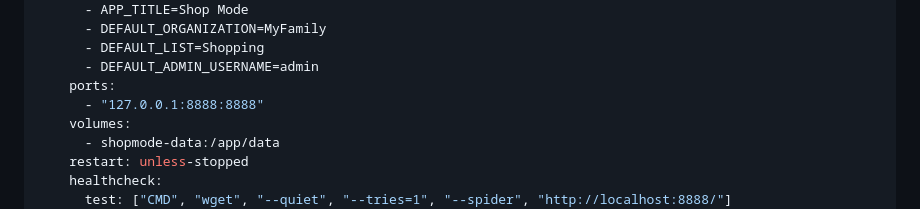
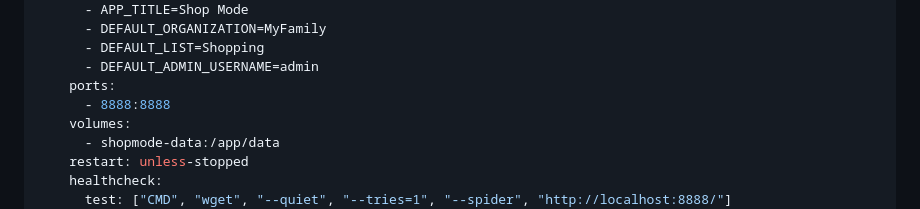
Before and after one commit to rochteja/shopmode, a Markdown page: docker-hub-readme.md, the part around the change. Drawn GitHub-style.

Commit message:
remove localhost ip

```diff
--- a/docker-hub-readme.md
+++ b/docker-hub-readme.md
@@ -53,7 +53,7 @@ services:
       - DEFAULT_LIST=Shopping
       - DEFAULT_ADMIN_USERNAME=admin
     ports:
-      - "127.0.0.1:8888:8888"
+      - 8888:8888
     volumes:
       - shopmode-data:/app/data
     restart: unless-stopped
```
